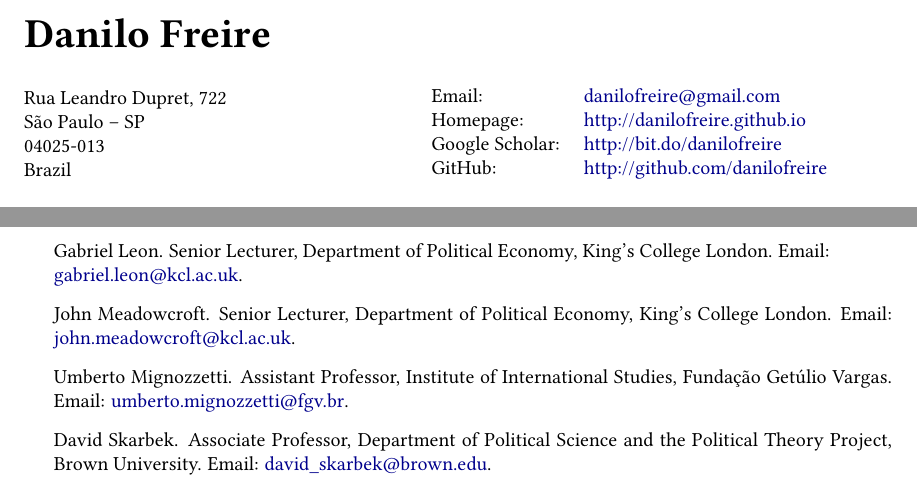
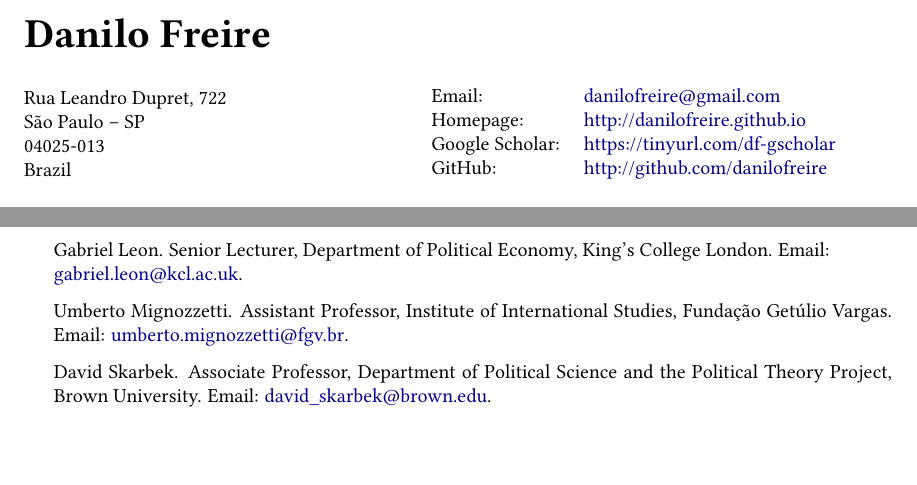
Before and after one commit to danilofreire/danilofreire.github.io, a LaTeX CV (DaniloFreireCV.tex): two parts of pages 1 and 4 of 5 before the commit and two parts of pages 1 and 4 of 4 after it, joined at a grey line, cut so that both start at the same text, the shorter picture padded with empty space. Compiled offline with pdfLaTeX.

Commit message:
add link google scholar

```diff
--- a/DaniloFreireCV.tex
+++ b/DaniloFreireCV.tex
@@ -92,7 +92,7 @@
 	\begin{tabular}{ll}
 		Email:          & \href{mailto:danilofreire@gmail.com}{danilofreire@gmail.com}          \\
 		Homepage:       & \href{http://danilofreire.github.io/}{http://danilofreire.github.io}   \\
-		Google Scholar: & \href{http://bit.do/danilofreire}{http://bit.do/danilofreire}   \\
+    Google Scholar: & \href{https://tinyurl.com/df-gscholar}{https://tinyurl.com/df-gscholar} \\
 		GitHub:         & \href{http://github.com/danilofreire}{http://github.com/danilofreire}
 	\end{tabular}
 	\end{minipage}
@@ -267,11 +267,10 @@ Evidence from an Experimental Aedes Aegypti Control Programme in Brazil}, Global
 \begin{itemize}
 
 \item Gabriel Leon. Senior Lecturer, Department of Political Economy, King's College London. Email: \\ \href{mailto:gabriel.leon@kcl.ac.uk}{gabriel.leon@kcl.ac.uk}.
-\item John Meadowcroft. Senior Lecturer, Department of Political Economy, King's College London. Email: \href{mailto:john.meadowcroft@kcl.ac.uk}{john.meadowcroft@kcl.ac.uk}.
 \item Umberto Mignozzetti. Assistant Professor, Institute of International Studies, Funda\c{c}\~{a}o Get\'{u}lio Vargas. Email: \href{umberto.mignozzetti@fgv.br}{umberto.mignozzetti@fgv.br}.
 \item David Skarbek. Associate Professor, Department of Political Science and the Political Theory Project, Brown University. Email: \href{mailto:davidskarbek@gmail.com}{david\_skarbek@brown.edu}.
 \item Graham Denyer Willis. Senior Lecturer, Department of Politics and International Studies, University of Cambridge. Email: \href{mailto:gdw27@cam.ac.uk}{gdw27@cam.ac.uk}.
-	\end{itemize}
+\end{itemize}
 
 	\bigskip
 
```
